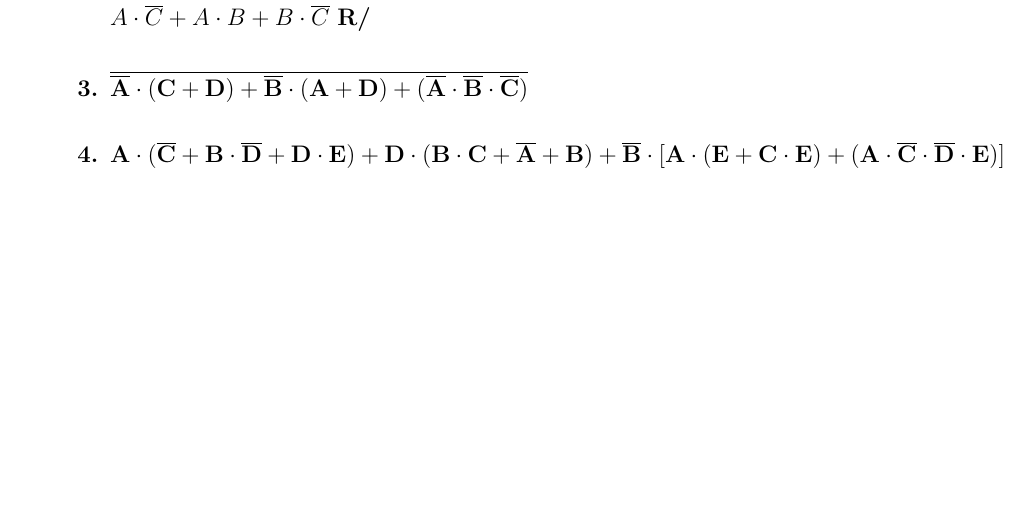
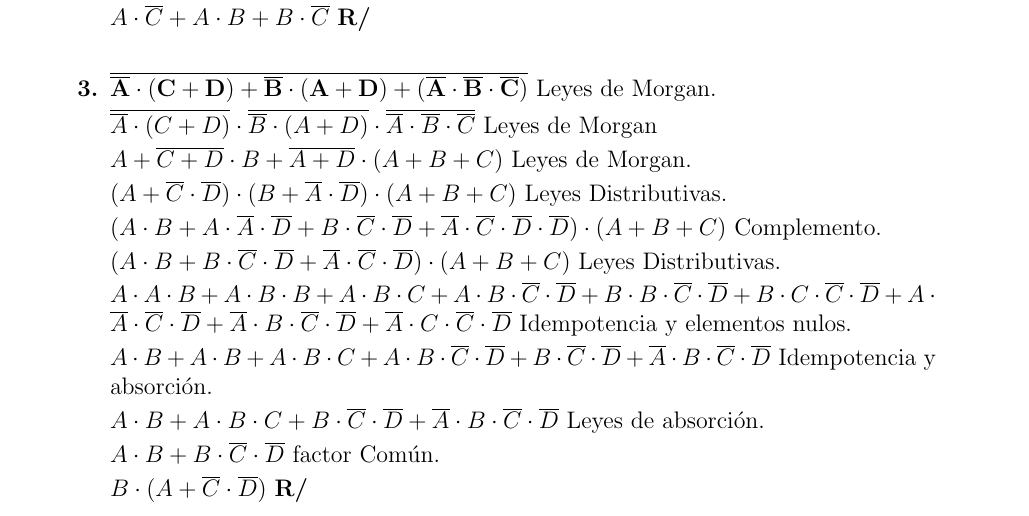
Before and after one commit to eduuest/Backup-DA, a LaTeX problem sheet (Nivel1/Matematica/Tareas/Tarea9.tex): part of page 2 of 2 before the commit and part of page 2 of 3 after it, cut so that both start at the same text, the shorter picture padded with empty space. Compiled offline with pdfLaTeX.

Commit message:
Agregando Tarea 3 de Mate.

```diff
--- a/Nivel1/Matematica/Tareas/Tarea9.tex
+++ b/Nivel1/Matematica/Tareas/Tarea9.tex
@@ -63,11 +63,17 @@
                         \vspace{0.5cm}
 
                     % Ejercicio 3: ***********************************
-                    \item $\mathbf{\overline{\overline{A} \cdot (C + D) + \overline{B} \cdot (A + D) + (\overline{A} \cdot \overline{B} \cdot \overline{C})}}$
-                        \vspace{0.5cm}
-
-                    % Ejercicio 4: ***********************************
-                    \item $\mathbf{A \cdot (\overline{C} + B \cdot \overline{D} + D \cdot E) + D \cdot (B \cdot C + \overline{A} + B) + \overline{B} \cdot [A \cdot (E + C \cdot E) + (A \cdot \overline{C} \cdot \overline{D} \cdot E)]}$
+                    \item $\mathbf{\overline{\overline{A} \cdot (C + D) + \overline{B} \cdot (A + D) + (\overline{A} \cdot \overline{B} \cdot \overline{C})}}$ Leyes de Morgan.
+                        \par$\overline{\overline{A} \cdot (C + D)} \cdot \overline{\overline{B} \cdot (A + D)} \cdot \overline{ \overline{A} \cdot  \overline{B} \cdot  \overline{C}}$ Leyes de Morgan
+                        \par$A + \overline{C + D} \cdot B + \overline{A + D} \cdot (A + B + C)$ Leyes de Morgan.
+                        \par$(A + \overline{C} \cdot \overline{D}) \cdot (B + \overline{A} \cdot \overline{D}) \cdot (A + B + C)$ Leyes Distributivas.
+                        \par$(A \cdot B + A \cdot \overline{A} \cdot \overline{D} + B \cdot \overline{C} \cdot \overline{D} + \overline{A} \cdot \overline{C} \cdot \overline{D} \cdot \overline{D}) \cdot (A + B + C)$ Complemento.
+                        \par$(A \cdot B + B \cdot \overline{C} \cdot \overline{D} + \overline{A} \cdot \overline{C} \cdot \overline{D}) \cdot (A + B + C)$ Leyes Distributivas.
+                        \par$A \cdot A \cdot B + A \cdot B \cdot B + A\cdot B \cdot C + A \cdot B \cdot \overline{C} \cdot \overline{D} + B \cdot B \cdot \overline{C} \cdot \overline{D} + B \cdot C \cdot \overline{C} \cdot \overline{D} + A \cdot \overline{A} \cdot \overline{C} \cdot \overline{D} + \overline{A} \cdot B \cdot \overline{C} \cdot \overline{D} + \overline{A} \cdot C \cdot \overline{C} \cdot \overline{D}$ Idempotencia y elementos nulos.
+                        \par$A \cdot B + A \cdot B + A \cdot B \cdot C + A \cdot B \cdot \overline{C} \cdot \overline{D} + B \cdot \overline{C} \cdot \overline{D} + \overline{A} \cdot B \cdot \overline{C} \cdot \overline{D}$ Idempotencia y absorción.
+                        \par$A \cdot B + A \cdot B \cdot C + B \cdot \overline{C} \cdot \overline{D} + \overline{A} \cdot B \cdot \overline{C} \cdot \overline{D}$ Leyes de absorción.
+                        \par$A \cdot B + B \cdot \overline{C} \cdot \overline{D}$ factor Común.
+                        \par$B \cdot (A + \overline{C} \cdot \overline{D})$ \textbf{R/}
                         \vspace{0.5cm}
 
                 \end{enumerate}
```
Also changed, not shown: Nivel1/Matematica/Tareas/Tarea9.pdf, Nivel1/Matematica/Tareas/Tarea9.tex (1 more changed lines).
